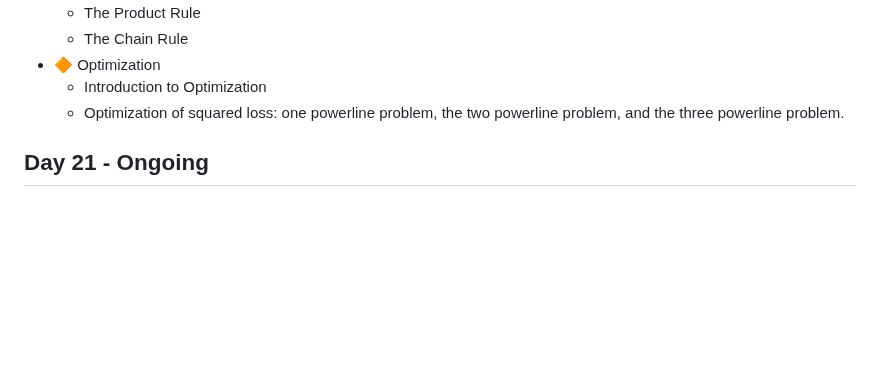
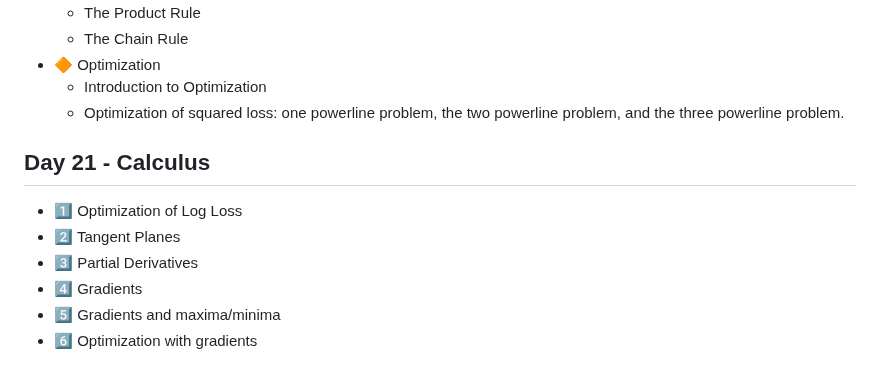
Before and after one commit to GarimaPaudel/100-Days-of-Data-Science, a Markdown page: README.md, the part around the change. Rendered like a GitHub page; blank space fills up the shorter version.

```diff
--- a/README.md
+++ b/README.md
@@ -206,4 +206,10 @@ Imputation involves replacing null values with estimated or inferred values. Thi
     -  Introduction to Optimization
     - Optimization of squared loss: one powerline problem, the two powerline problem, and the three powerline problem.
 
- ## Day 21 - Ongoing
+ ## Day 21 - Calculus
+  - 1️⃣ Optimization of Log Loss
+  - 2️⃣ Tangent Planes
+  - 3️⃣ Partial Derivatives
+  - 4️⃣ Gradients
+  - 5️⃣ Gradients and maxima/minima
+  - 6️⃣ Optimization with gradients
```
